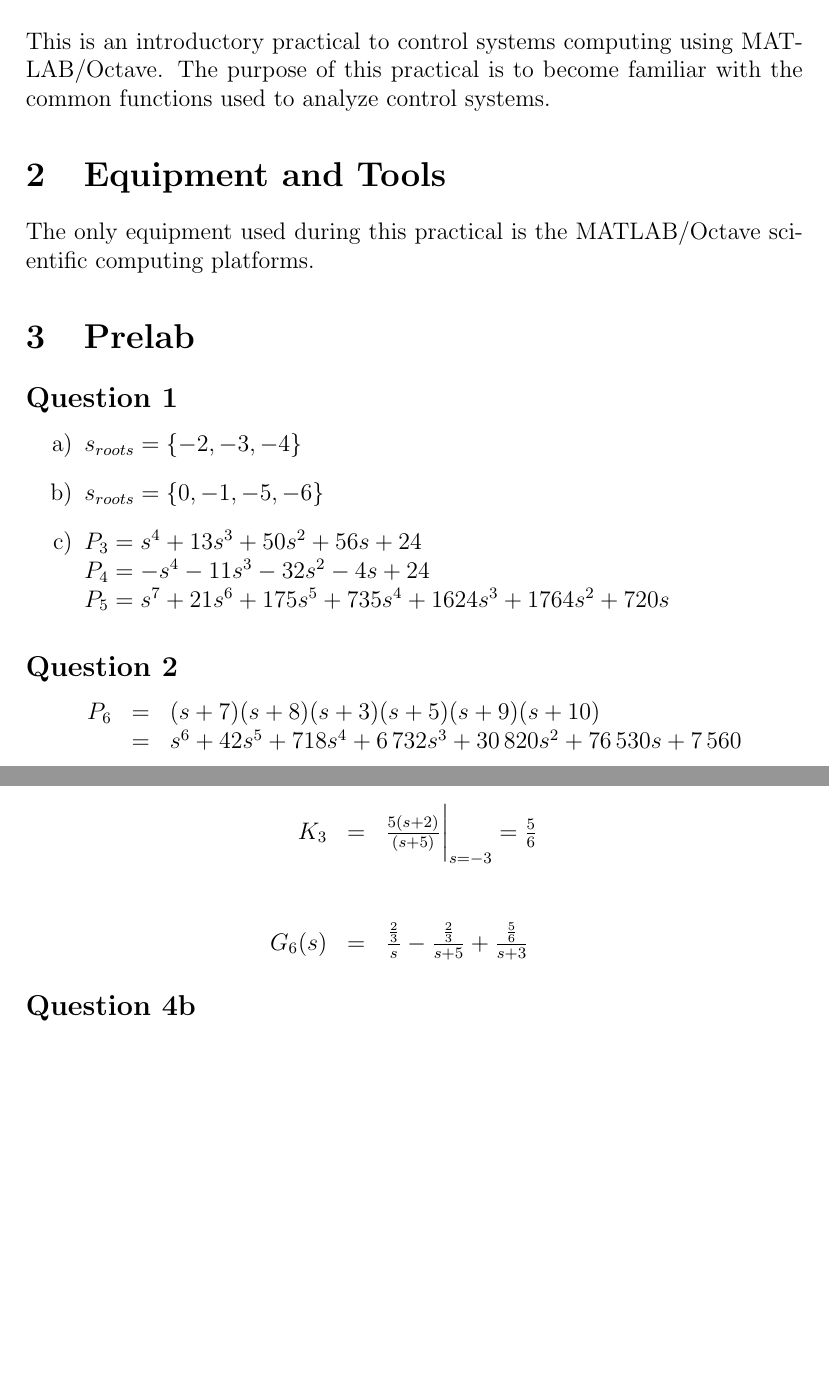
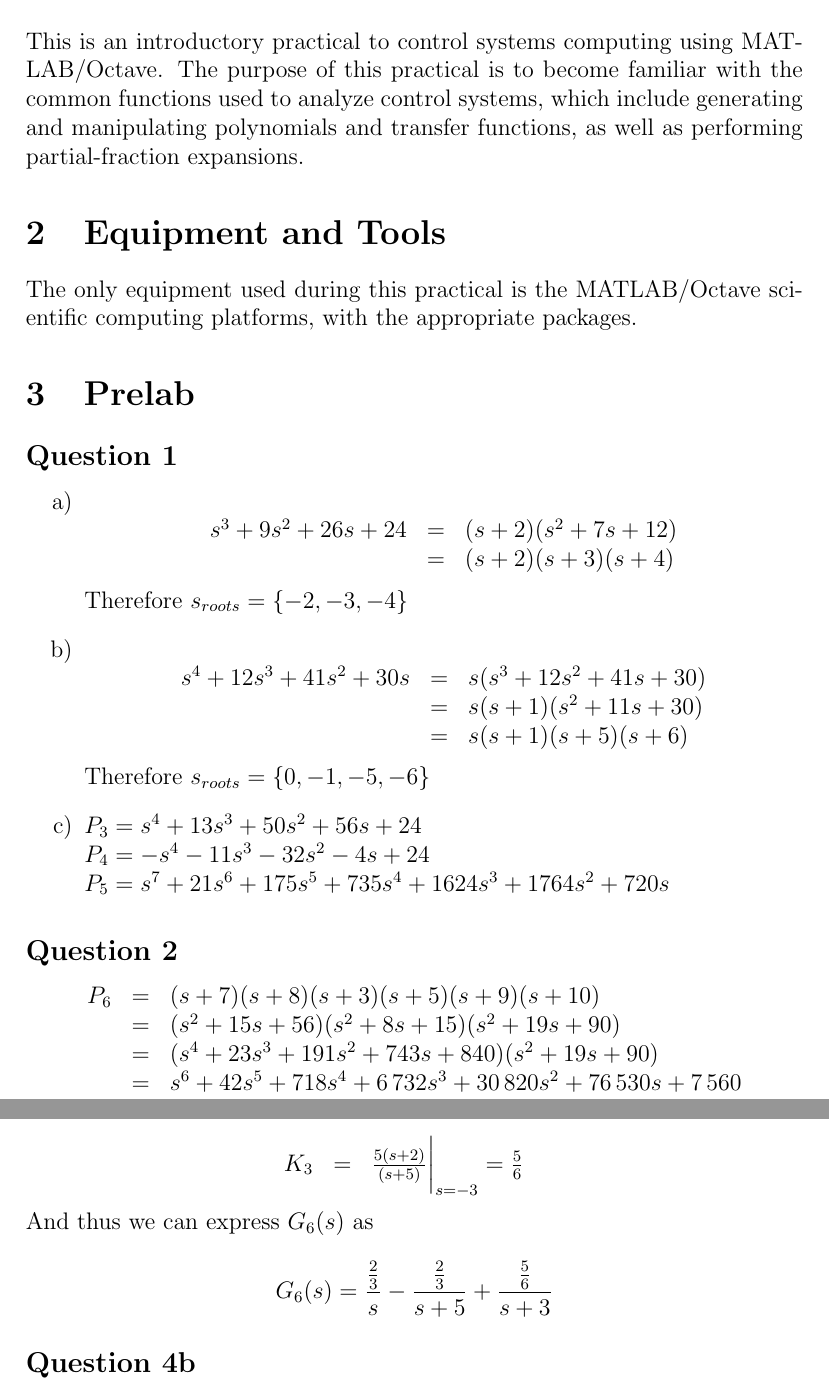
Before and after one commit to rdbruyn/BHS-reports, a LaTeX document (Prac 1/bhs_prac_1.tex): two parts of pages 3 and 5 of 8, joined at a grey line, cut so that both start at the same text, the shorter picture padded with empty space. Compiled offline with pdfLaTeX.

Commit message:
Added a few more steps to some of the questions

```diff
--- a/Prac 1/bhs_prac_1.tex
+++ b/Prac 1/bhs_prac_1.tex
@@ -19,12 +19,12 @@
 
 	\section{Introduction} % (fold)
 	\label{sec:introduction}
-		This is an introductory practical to control systems computing using MATLAB/Octave. The purpose of this practical is to become familiar with the common functions used to analyze control systems.
+		This is an introductory practical to control systems computing using MATLAB/Octave. The purpose of this practical is to become familiar with the common functions used to analyze control systems, which include generating and manipulating polynomials and transfer functions, as well as performing partial-fraction expansions.
 	% section introduction (end)
 
 	\section{Equipment and Tools} % (fold)
 	\label{sec:equipment_and_tools}
-		The only equipment used during this practical is the MATLAB/Octave scientific computing platforms.
+		The only equipment used during this practical is the MATLAB/Octave scientific computing platforms, with the appropriate packages.
 	% section equipment_and_tools (end)
 
 	\section{Prelab} % (fold)
@@ -32,8 +32,23 @@
 		\subsection*{Question 1} % (fold)
 		\label{sub:question_1}
 			\begin{itemize}
-				\item[a)] $s_{roots} = \{-2,-3,-4\}$
-				\item[b)] $s_{roots} = \{0,-1,-5,-6\}$
+				\item[a)]
+					\[
+						\begin{array}{rcl}
+							s^3 + 9s^2 + 26s + 24 & = & (s+2)(s^2 + 7s + 12) \\
+							& = & (s+2)(s+3)(s+4)
+						\end{array}
+					\]
+					Therefore $s_{roots} = \{-2,-3,-4\}$
+				\item[b)]
+					\[
+						\begin{array}{rcl}
+							s^4 + 12s^3 + 41s^2 + 30s & = & s(s^3 + 12s^2 + 41s +30) \\
+							& = & s(s+1)(s^2 + 11s + 30) \\
+							& = & s(s+1)(s+5)(s+6)
+						\end{array}
+					\]
+					Therefore $s_{roots} = \{0,-1,-5,-6\}$
 				\item[c)] $P_3 = s^4 + 13s^3 + 50s^2 + 56s + 24$\\
 						  $P_4 = -s^4 -11s^3 -32s^2 -4s + 24$ \\
 						  $P_5 = s^7 + 21s^6 + 175s^5 +735s^4 + 1624s^3 + 1764s^2 + 720s$
@@ -45,6 +60,8 @@
 			\begin{equation*}
 				\begin{array}{rcl}
 					P_6 & = & (s+7)(s+8)(s+3)(s+5)(s+9)(s+10) \\
+					& = & (s^2+15s+56)(s^2+8s+15)(s^2+19s+90) \\
+					& = & (s^4 + 23s^3 +191s^2+743s+840)(s^2+19s+90) \\
 					& = & s^6 + 42s^5 +718s^4 + 6\,732s^3 + 30\,820s^2 + 76\,530s + 7\,560
 				\end{array}
 			\end{equation*}
@@ -129,11 +148,12 @@
 				K_2 & = & \frac{5(s+2)}{s(s+3)} \bigg\rvert_{s=-5} = \frac{-3}{2} \\
 				\\
 				K_3 & = & \frac{5(s+2)}{(s+5)} \bigg\rvert_{s=-3} = \frac{5}{6} \\
-				\\
-				\\
-				G_6(s) & = & \frac{\frac{2}{3}}{s} - \frac{\frac{2}{3}}{s+5} + \frac{\frac{5}{6}}{s+3}\\
 			\end{array}
 		\end{equation*}
+		And thus we can express $G_6(s)$ as
+		\[
+			G_6(s) = \frac{\frac{2}{3}}{s} - \frac{\frac{2}{3}}{s+5} + \frac{\frac{5}{6}}{s+3}\\
+		\]
 
 	\subsection*{Question 4b}
 		\label{sub:question_4b}
```
Also changed, not shown: Prac 1/bhs_prac_1.tex (6 more changed lines).
